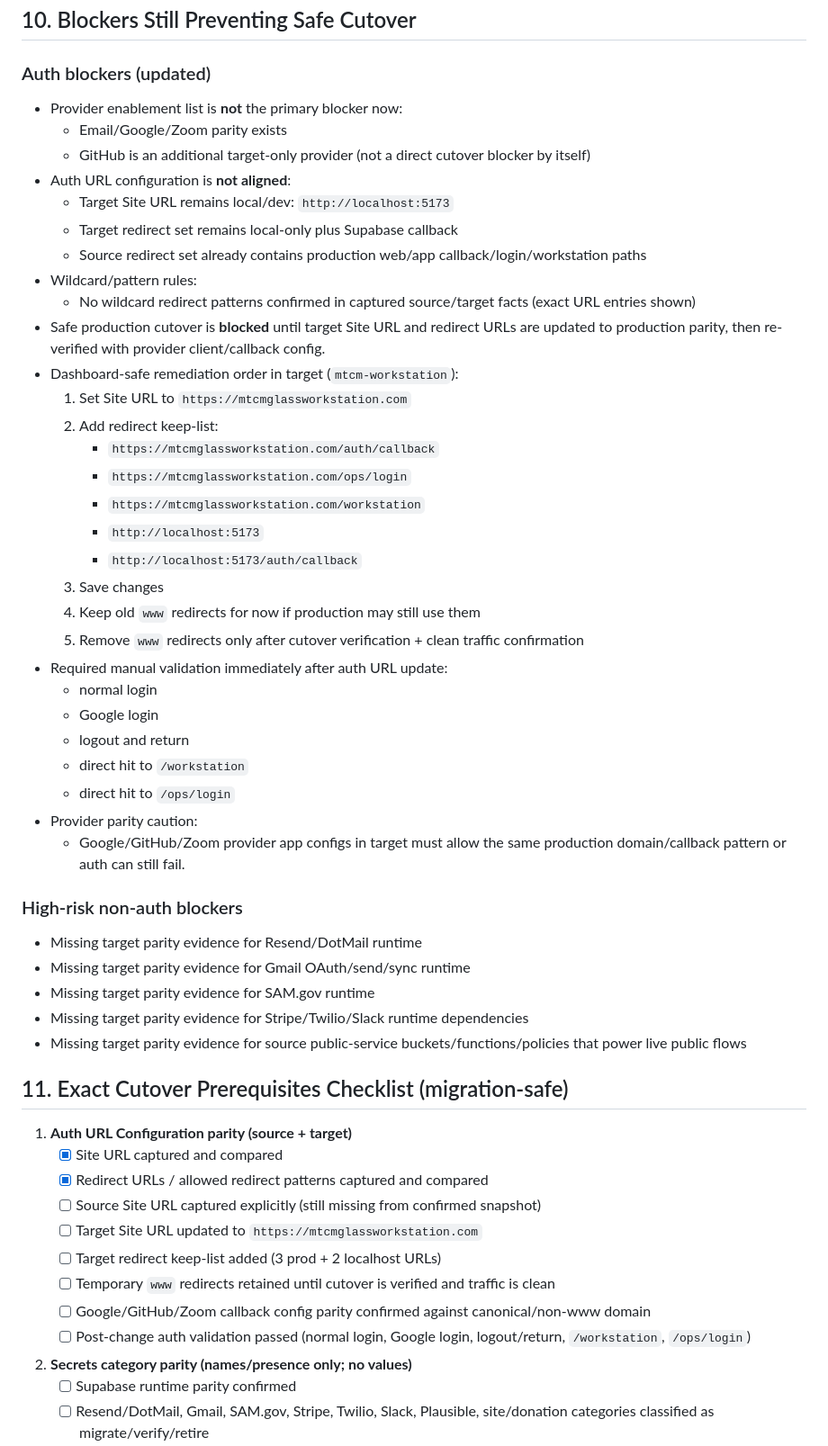
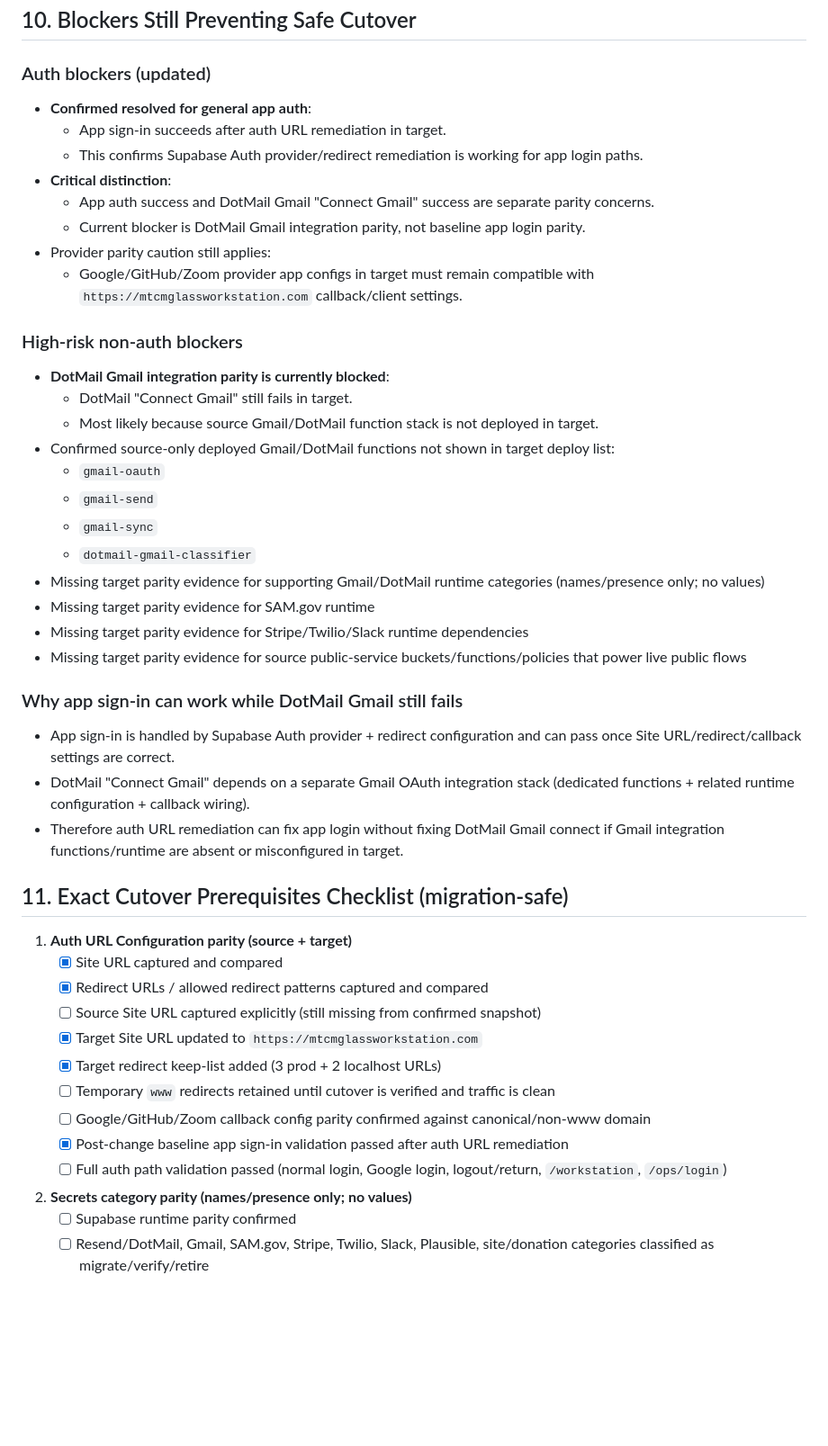
Before and after one commit to Freks562/mtcm-workstation, a Markdown page: docs/system-source-of-truth-audit.md, the part around one of its changes. Shown at 90% size. Drawn GitHub-style; blank space fills up the shorter version.

```diff
--- a/docs/system-source-of-truth-audit.md
+++ b/docs/system-source-of-truth-audit.md
@@ -171,43 +173,35 @@ Items likely managed outside repo migrations/functions/config:
 
 ### Auth blockers (updated)
 
-- Provider enablement list is **not** the primary blocker now:
-  - Email/Google/Zoom parity exists
-  - GitHub is an additional target-only provider (not a direct cutover blocker by itself)
-- Auth URL configuration is **not aligned**:
-  - Target Site URL remains local/dev: `http://localhost:5173`
-  - Target redirect set remains local-only plus Supabase callback
-  - Source redirect set already contains production web/app callback/login/workstation paths
-- Wildcard/pattern rules:
-  - No wildcard redirect patterns confirmed in captured source/target facts (exact URL entries shown)
-- Safe production cutover is **blocked** until target Site URL and redirect URLs are updated to production parity, then re-verified with provider client/callback config.
-- Dashboard-safe remediation order in target (`mtcm-workstation`):
-  1. Set Site URL to `https://mtcmglassworkstation.com`
-  2. Add redirect keep-list:
-     - `https://mtcmglassworkstation.com/auth/callback`
-     - `https://mtcmglassworkstation.com/ops/login`
-     - `https://mtcmglassworkstation.com/workstation`
-     - `http://localhost:5173`
-     - `http://localhost:5173/auth/callback`
-  3. Save changes
-  4. Keep old `www` redirects for now if production may still use them
-  5. Remove `www` redirects only after cutover verification + clean traffic confirmation
-- Required manual validation immediately after auth URL update:
-  - normal login
-  - Google login
-  - logout and return
-  - direct hit to `/workstation`
-  - direct hit to `/ops/login`
-- Provider parity caution:
-  - Google/GitHub/Zoom provider app configs in target must allow the same production domain/callback pattern or auth can still fail.
+- **Confirmed resolved for general app auth**:
+  - App sign-in succeeds after auth URL remediation in target.
+  - This confirms Supabase Auth provider/redirect remediation is working for app login paths.
+- **Critical distinction**:
+  - App auth success and DotMail Gmail "Connect Gmail" success are separate parity concerns.
+  - Current blocker is DotMail Gmail integration parity, not baseline app login parity.
+- Provider parity caution still applies:
+  - Google/GitHub/Zoom provider app configs in target must remain compatible with `https://mtcmglassworkstation.com` callback/client settings.
 
 ### High-risk non-auth blockers
 
-- Missing target parity evidence for Resend/DotMail runtime
-- Missing target parity evidence for Gmail OAuth/send/sync runtime
+- **DotMail Gmail integration parity is currently blocked**:
+  - DotMail "Connect Gmail" still fails in target.
+  - Most likely because source Gmail/DotMail function stack is not deployed in target.
+- Confirmed source-only deployed Gmail/DotMail functions not shown in target deploy list:
+  - `gmail-oauth`
+  - `gmail-send`
+  - `gmail-sync`
+  - `dotmail-gmail-classifier`
+- Missing target parity evidence for supporting Gmail/DotMail runtime categories (names/presence only; no values)
 - Missing target parity evidence for SAM.gov runtime
 - Missing target parity evidence for Stripe/Twilio/Slack runtime dependencies
 - Missing target parity evidence for source public-service buckets/functions/policies that power live public flows
+
+### Why app sign-in can work while DotMail Gmail still fails
+
+- App sign-in is handled by Supabase Auth provider + redirect configuration and can pass once Site URL/redirect/callback settings are correct.
+- DotMail "Connect Gmail" depends on a separate Gmail OAuth integration stack (dedicated functions + related runtime configuration + callback wiring).
+- Therefore auth URL remediation can fix app login without fixing DotMail Gmail connect if Gmail integration functions/runtime are absent or misconfigured in target.
 
 ## 11. Exact Cutover Prerequisites Checklist (migration-safe)
 
@@ -215,11 +209,12 @@ Items likely managed outside repo migrations/functions/config:
    - [x] Site URL captured and compared
    - [x] Redirect URLs / allowed redirect patterns captured and compared
    - [ ] Source Site URL captured explicitly (still missing from confirmed snapshot)
-   - [ ] Target Site URL updated to `https://mtcmglassworkstation.com`
-   - [ ] Target redirect keep-list added (3 prod + 2 localhost URLs)
+   - [x] Target Site URL updated to `https://mtcmglassworkstation.com`
+   - [x] Target redirect keep-list added (3 prod + 2 localhost URLs)
    - [ ] Temporary `www` redirects retained until cutover is verified and traffic is clean
    - [ ] Google/GitHub/Zoom callback config parity confirmed against canonical/non-www domain
-   - [ ] Post-change auth validation passed (normal login, Google login, logout/return, `/workstation`, `/ops/login`)
+   - [x] Post-change baseline app sign-in validation passed after auth URL remediation
+   - [ ] Full auth path validation passed (normal login, Google login, logout/return, `/workstation`, `/ops/login`)
 2. **Secrets category parity (names/presence only; no values)**
    - [ ] Supabase runtime parity confirmed
    - [ ] Resend/DotMail, Gmail, SAM.gov, Stripe, Twilio, Slack, Plausible, site/donation categories classified as migrate/verify/retire
```
Also changed, not shown: other parts of docs/system-source-of-truth-audit.md (+53 -14 lines).
